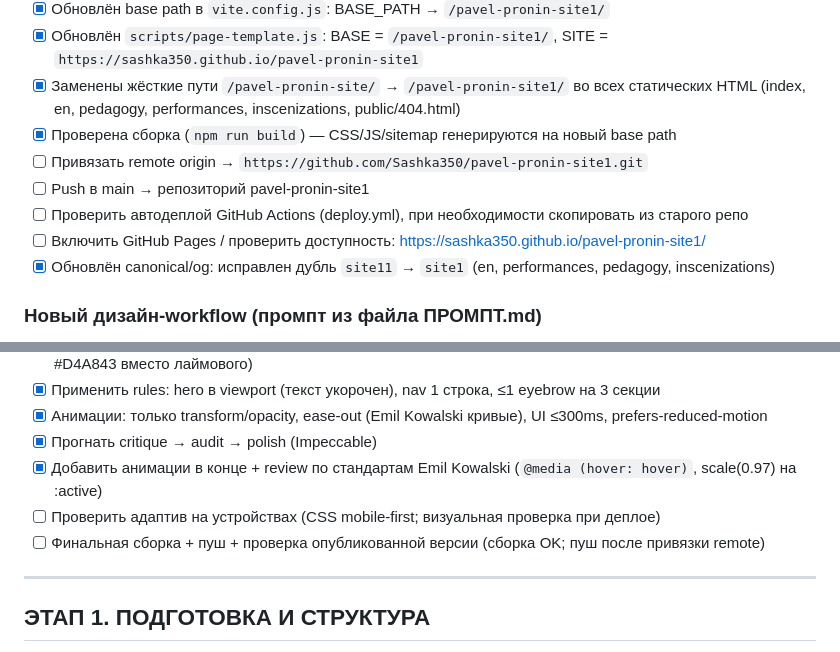
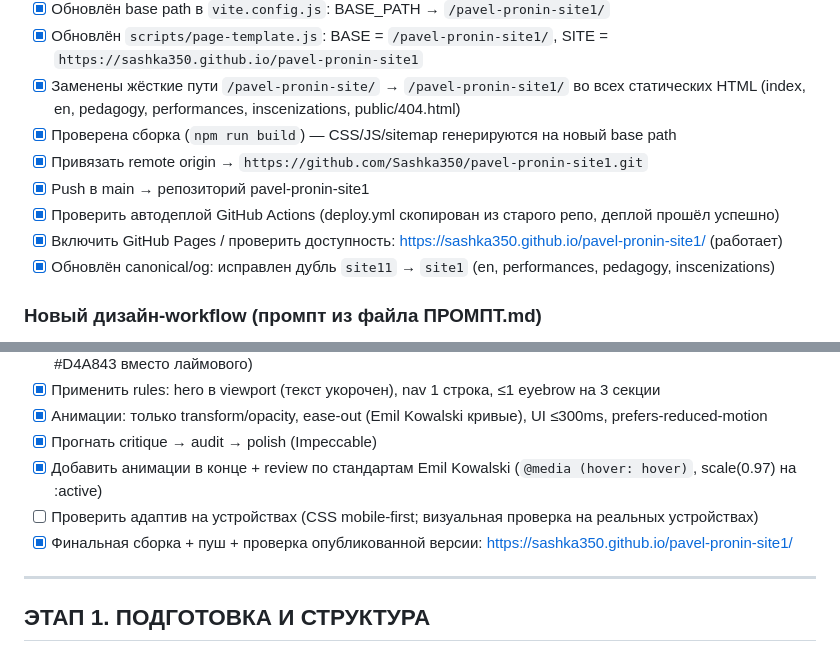
Before and after one commit to Sashka350/pavel-pronin-site1, a Markdown page: ЧЕК-ЛИСТ.md, 2 parts joined by grey strips. Drawn GitHub-style.

Commit message:
Отметить деплой и публикацию в чек-листе

```diff
--- a/ЧЕК-ЛИСТ.md
+++ b/ЧЕК-ЛИСТ.md
@@ -19,10 +19,10 @@
 - [x] Обновлён `scripts/page-template.js`: BASE = `/pavel-pronin-site1/`, SITE = `https://sashka350.github.io/pavel-pronin-site1`
 - [x] Заменены жёсткие пути `/pavel-pronin-site/` → `/pavel-pronin-site1/` во всех статических HTML (index, en, pedagogy, performances, inscenizations, public/404.html)
 - [x] Проверена сборка (`npm run build`) — CSS/JS/sitemap генерируются на новый base path
-- [ ] Привязать remote origin → `https://github.com/Sashka350/pavel-pronin-site1.git`
-- [ ] Push в main → репозиторий pavel-pronin-site1
-- [ ] Проверить автодеплой GitHub Actions (deploy.yml), при необходимости скопировать из старого репо
-- [ ] Включить GitHub Pages / проверить доступность: https://sashka350.github.io/pavel-pronin-site1/
+- [x] Привязать remote origin → `https://github.com/Sashka350/pavel-pronin-site1.git`
+- [x] Push в main → репозиторий pavel-pronin-site1
+- [x] Проверить автодеплой GitHub Actions (deploy.yml скопирован из старого репо, деплой прошёл успешно)
+- [x] Включить GitHub Pages / проверить доступность: https://sashka350.github.io/pavel-pronin-site1/ (работает)
 - [x] Обновлён canonical/og: исправлен дубль `site11` → `site1` (en, performances, pedagogy, inscenizations)
 
 ### Новый дизайн-workflow (промпт из файла ПРОМПТ.md)
@@ -34,8 +34,8 @@
 - [x] Анимации: только transform/opacity, ease-out (Emil Kowalski кривые), UI ≤300ms, prefers-reduced-motion
 - [x] Прогнать critique → audit → polish (Impeccable)
 - [x] Добавить анимации в конце + review по стандартам Emil Kowalski (`@media (hover: hover)`, scale(0.97) на :active)
-- [ ] Проверить адаптив на устройствах (CSS mobile-first; визуальная проверка при деплое)
-- [ ] Финальная сборка + пуш + проверка опубликованной версии (сборка OK; пуш после привязки remote)
+- [ ] Проверить адаптив на устройствах (CSS mobile-first; визуальная проверка на реальных устройствах)
+- [x] Финальная сборка + пуш + проверка опубликованной версии: https://sashka350.github.io/pavel-pronin-site1/
 
 ---
 
```
